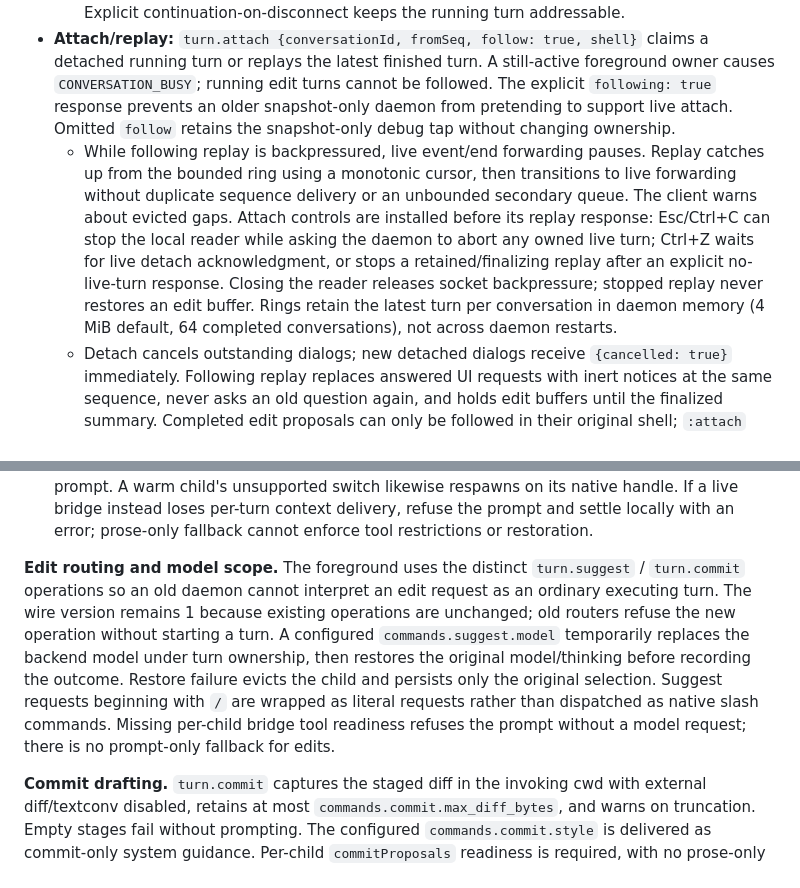
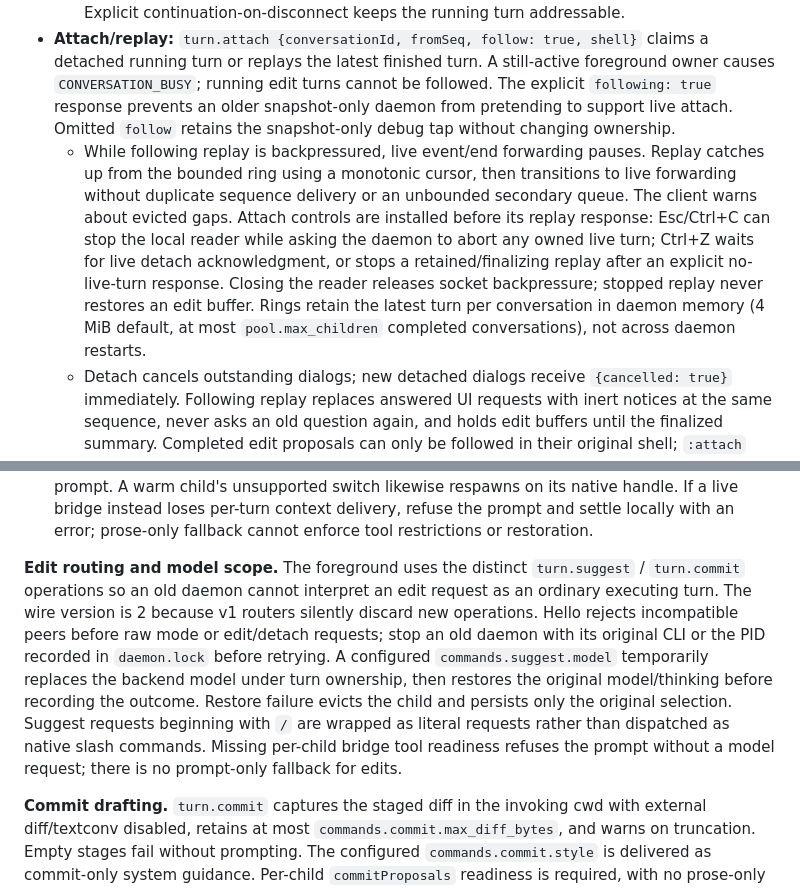
Before and after one commit to MiraiForge/prefaix, a Markdown page: docs/DESIGN.md, 2 parts joined by grey strips. Rendered like a GitHub page.

Commit message:
Correct protocol and replay retention documentation.
Match the edit-routing rationale to negotiated wire v2, and document daemon replay retention using pool.max_children rather than TurnManager standalone defaults. Address both verified CodeRabbit documentation findings.

```diff
--- a/docs/DESIGN.md
+++ b/docs/DESIGN.md
@@ -412,7 +412,7 @@ interface TurnStartParams {
   - If the client socket closes without a detach, apply `onDisconnect` (default **abort**, the least surprise, matching closing a pi TUI).
   - `turn.detach` requires the owning connection and refuses edit turns or finalization already in progress. It marks the turn unowned and publishes `⟳ running` before acknowledging the matching turn/conversation IDs. Pending status writes finish before outcome publication. Explicit continuation-on-disconnect keeps the running turn addressable.
 - **Attach/replay:** `turn.attach {conversationId, fromSeq, follow: true, shell}` claims a detached running turn or replays the latest finished turn. A still-active foreground owner causes `CONVERSATION_BUSY`; running edit turns cannot be followed. The explicit `following: true` response prevents an older snapshot-only daemon from pretending to support live attach. Omitted `follow` retains the snapshot-only debug tap without changing ownership.
-  - While following replay is backpressured, live event/end forwarding pauses. Replay catches up from the bounded ring using a monotonic cursor, then transitions to live forwarding without duplicate sequence delivery or an unbounded secondary queue. The client warns about evicted gaps. Attach controls are installed before its replay response: Esc/Ctrl+C can stop the local reader while asking the daemon to abort any owned live turn; Ctrl+Z waits for live detach acknowledgment, or stops a retained/finalizing replay after an explicit no-live-turn response. Closing the reader releases socket backpressure; stopped replay never restores an edit buffer. Rings retain the latest turn per conversation in daemon memory (4 MiB default, 64 completed conversations), not across daemon restarts.
+  - While following replay is backpressured, live event/end forwarding pauses. Replay catches up from the bounded ring using a monotonic cursor, then transitions to live forwarding without duplicate sequence delivery or an unbounded secondary queue. The client warns about evicted gaps. Attach controls are installed before its replay response: Esc/Ctrl+C can stop the local reader while asking the daemon to abort any owned live turn; Ctrl+Z waits for live detach acknowledgment, or stops a retained/finalizing replay after an explicit no-live-turn response. Closing the reader releases socket backpressure; stopped replay never restores an edit buffer. Rings retain the latest turn per conversation in daemon memory (4 MiB default, at most `pool.max_children` completed conversations), not across daemon restarts.
   - Detach cancels outstanding dialogs; new detached dialogs receive `{cancelled: true}` immediately. Following replay replaces answered UI requests with inert notices at the same sequence, never asks an old question again, and holds edit buffers until the finalized summary. Completed edit proposals can only be followed in their original shell; `:attach` never enables automatic commit execution.
 - **Background status:** daemon writes `⟳ running` / `✓ done` / `✗ error` for the originating and following shell IDs. Writes are serialized per status path, and older turn completions do not replace a newer detached turn's status. Detaching/aborting clients leave this cache authoritative. Existing builtin-only prompt hooks read it on the next normal prompt draw; no forced redraw or polling process is introduced. Abort is reported as done rather than failure.
 - **Detached abort:** `turn.abort {conversationId}` targets an unowned running turn, or the same connection's own turn when an attach was interrupted before its reply. Another foreground owner is always refused; explicit turn-ID abort remains compatible with existing foreground/debug callers.
@@ -636,7 +636,7 @@ A tiny pi extension, loaded with `-e`, that makes pi prefaix-aware without touch
 - **`propose_command` tool (M4).** `:suggest` activates this model-only tool exclusively. `:commit` instead activates `propose_commit`, whose `{message, explanation}` data is locally quoted into a canonical `git commit -m` buffer; it cannot propose arbitrary shell code. The model supplies `{command, explanation}`. A valid execution returns structured details with `terminate: true`; only paired successful top-level tool completions map those details to `set_buffer`, never arguments from a failed call or model prose. The daemon holds the edit buffer until successful settlement, selection restoration, persistence, and finalization; the foreground accepts it only from the successful final summary. The bridge restores prior tools and blocks non-proposal edit calls, but this is not an extension sandbox. [Controlled native evidence](spikes/M4-suggest.md) verifies tool schemas, termination, and transcript deltas.
 - **Fallback.** If the extension fails to load (the capability probe at spawn fails), context is prepended to the prompt text as a compact `<shell-context>` block and personas respawn with `--tools`. A persona-bearing spawn does not narrow tools before a configured bridge captures its baseline; if that bridge fails, restart once with spawn-time restrictions before sending any prompt. A warm child's unsupported switch likewise respawns on its native handle. If a live bridge instead loses per-turn context delivery, refuse the prompt and settle locally with an error; prose-only fallback cannot enforce tool restrictions or restoration.
 
-**Edit routing and model scope.** The foreground uses the distinct `turn.suggest` / `turn.commit` operations so an old daemon cannot interpret an edit request as an ordinary executing turn. The wire version remains 1 because existing operations are unchanged; old routers refuse the new operation without starting a turn. A configured `commands.suggest.model` temporarily replaces the backend model under turn ownership, then restores the original model/thinking before recording the outcome. Restore failure evicts the child and persists only the original selection. Suggest requests beginning with `/` are wrapped as literal requests rather than dispatched as native slash commands. Missing per-child bridge tool readiness refuses the prompt without a model request; there is no prompt-only fallback for edits.
+**Edit routing and model scope.** The foreground uses the distinct `turn.suggest` / `turn.commit` operations so an old daemon cannot interpret an edit request as an ordinary executing turn. The wire version is 2 because v1 routers silently discard new operations. Hello rejects incompatible peers before raw mode or edit/detach requests; stop an old daemon with its original CLI or the PID recorded in `daemon.lock` before retrying. A configured `commands.suggest.model` temporarily replaces the backend model under turn ownership, then restores the original model/thinking before recording the outcome. Restore failure evicts the child and persists only the original selection. Suggest requests beginning with `/` are wrapped as literal requests rather than dispatched as native slash commands. Missing per-child bridge tool readiness refuses the prompt without a model request; there is no prompt-only fallback for edits.
 
 **Commit drafting.** `turn.commit` captures the staged diff in the invoking cwd
 with external diff/textconv disabled, retains at most `commands.commit.max_diff_bytes`,
```
